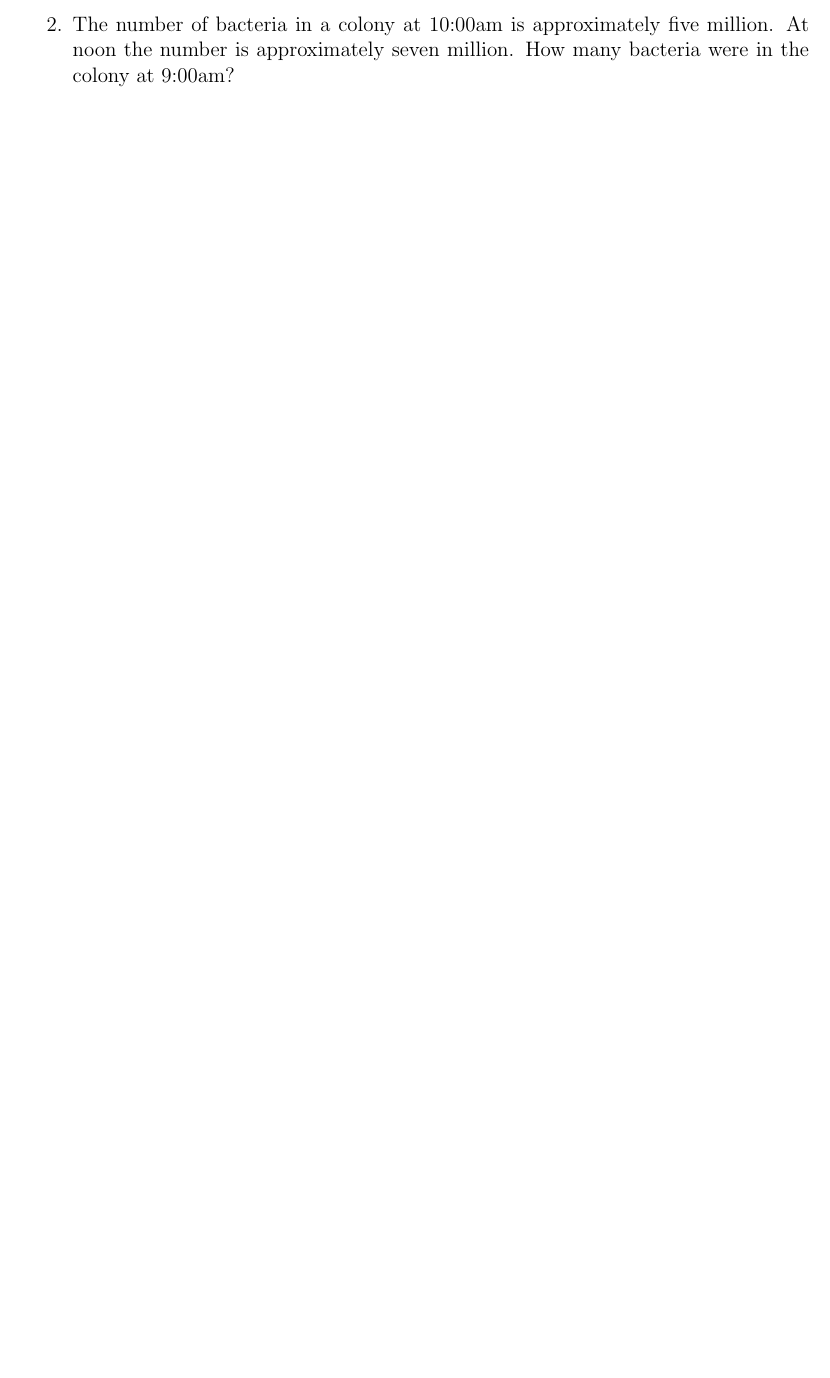
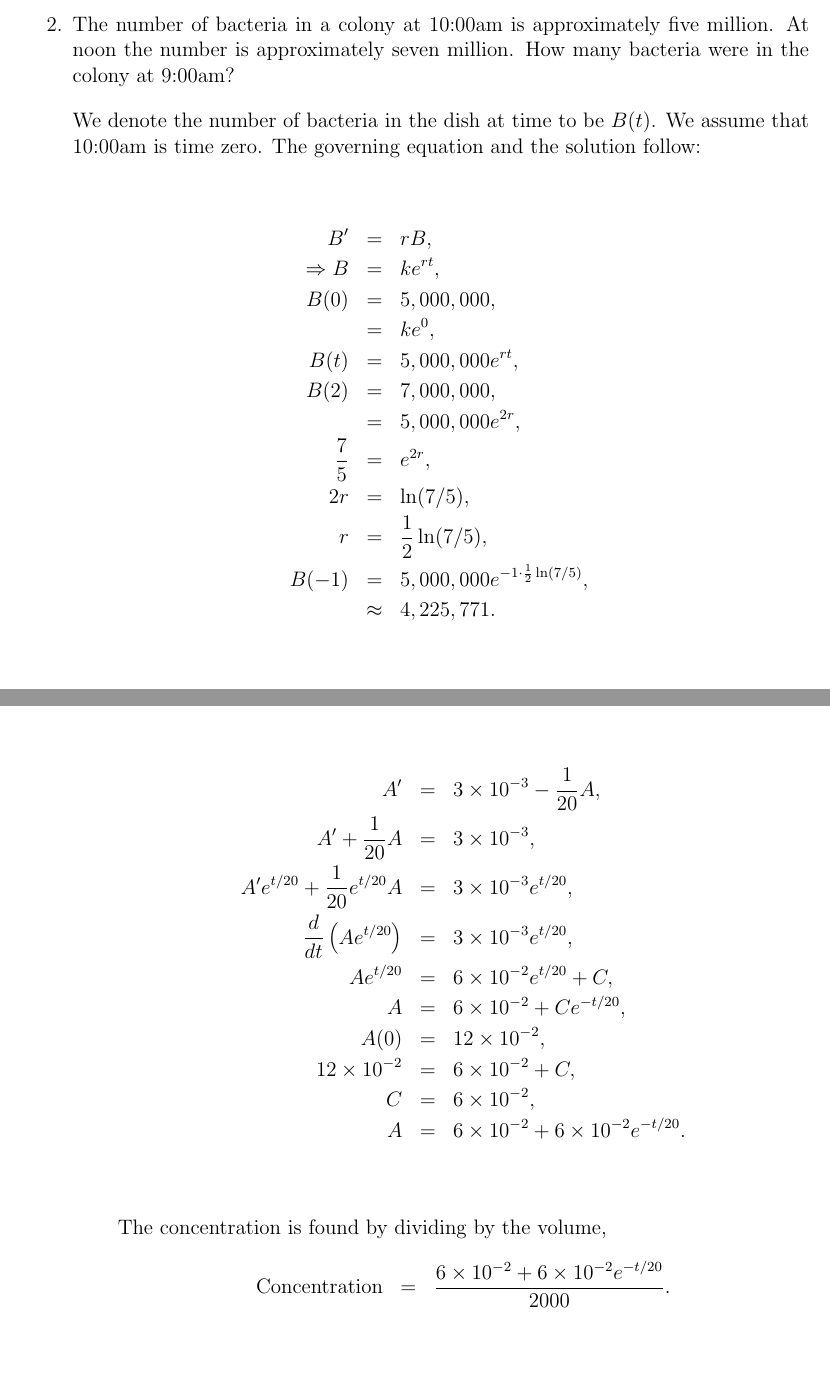
Before and after one commit to KellyBlack/ODE-Recitation-Activities, a LaTeX book (activities/labManual.tex, which reads activities/linearModeling.tex): part of page 30 of 125 before the commit and two parts of pages 30 and 32 of 125 after it, the two joined at a grey line, cut so that both start at the same text, the shorter picture padded with empty space. Compiled offline with pdfLaTeX.

Commit message:
Added solutions to the linear modeling activity.

```diff
--- a/activities/linearModeling.tex
+++ b/activities/linearModeling.tex
@@ -104,3 +124,26 @@
+      \iftoggle{solutions}{%
+
+        We denote the number of bacteria in the dish at time to be
+        $B(t)$. We assume that 10:00am is time zero. The governing
+        equation and the solution follow:
+
+        \begin{eqnarray*}
+          B' & = & r B, \\
+          \Rightarrow B & = & ke^{rt}, \\
+          B(0) & = & 5,000,000, \\
+          & = & k e^0, \\
+          B(t) & = & 5,000,000 e^{rt}, \\
+          B(2) & = & 7,000,000, \\
+          & = & 5,000,000 e^{2r}, \\
+          \frac{7}{5} & = & e^{2r}, \\
+          2r & = & \ln(7/5), \\
+          r & = & \half \ln(7/5), \\
+          B(-1) & = & 5,000,000 e^{-1 \cdot \half \ln(7/5)}, \\
+          & \approx & 4,225,771.
+        \end{eqnarray*}
+
+      }
+
     \vfill
   \end{problem}
 
@@ -132,6 +206,28 @@
         formula for the amount of mercury determine the formula for
         the concentration at any time.
 
+        \iftoggle{solutions}{%
+
+          \begin{eqnarray*}
+            A' & = & 3\times10^{-3} - \frac{1}{20} A, \\
+            A' + \frac{1}{20} A & = & 3\times10^{-3}, \\
+            A' e^{t/20} + \frac{1}{20} e^{t/20} A & = & 3\times10^{-3} e^{t/20}, \\
+            \frac{d}{dt} \lp A e^{t/20} \rp & = & 3\times10^{-3} e^{t/20}, \\
+            A e^{t/20} & = & 6\times10^{-2 } e^{t/20} + C, \\
+            A & = & 6\times10^{-2} + C e^{-t/20}, \\
+            A(0) & = & 12\times10^{-2}, \\
+            12\times10^{-2} & = & 6\times10^{-2} + C, \\
+            C & = & 6\times10^{-2}, \\
+            A & = & 6\times10^{-2} + 6\times10^{-2} e^{-t/20}. \\
+          \end{eqnarray*}
+
+          The concentration is found by dividing by the volume,
+          \begin{eqnarray*}
+            \mathrm{Concentration} & = & \frac{6\times10^{-2} + 6\times10^{-2} e^{-t/20}}{2000}.
+          \end{eqnarray*}
+
+        }
+
         \vfill
 
 
```
Also changed, not shown: activities/linearModeling.tex (53 more changed lines).
